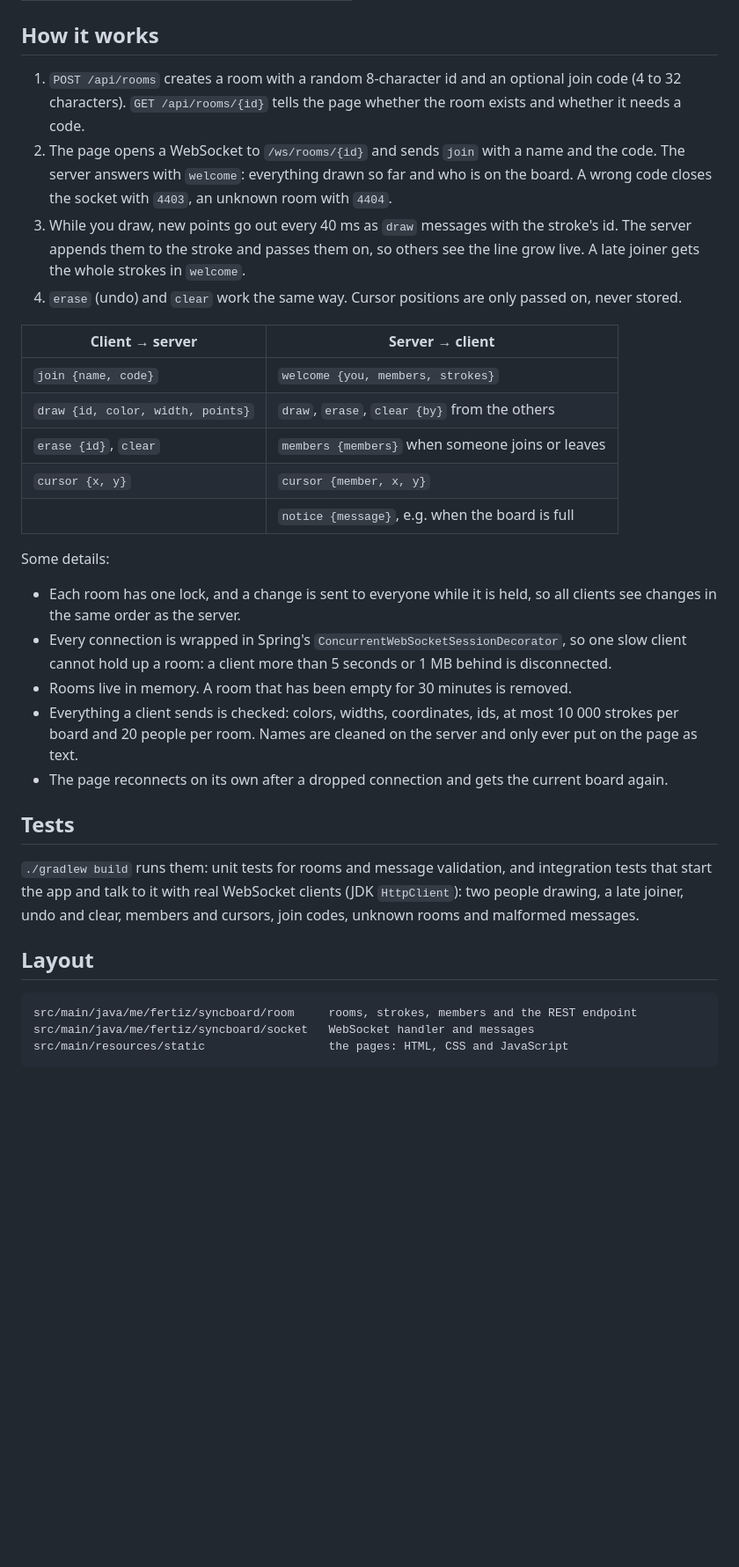
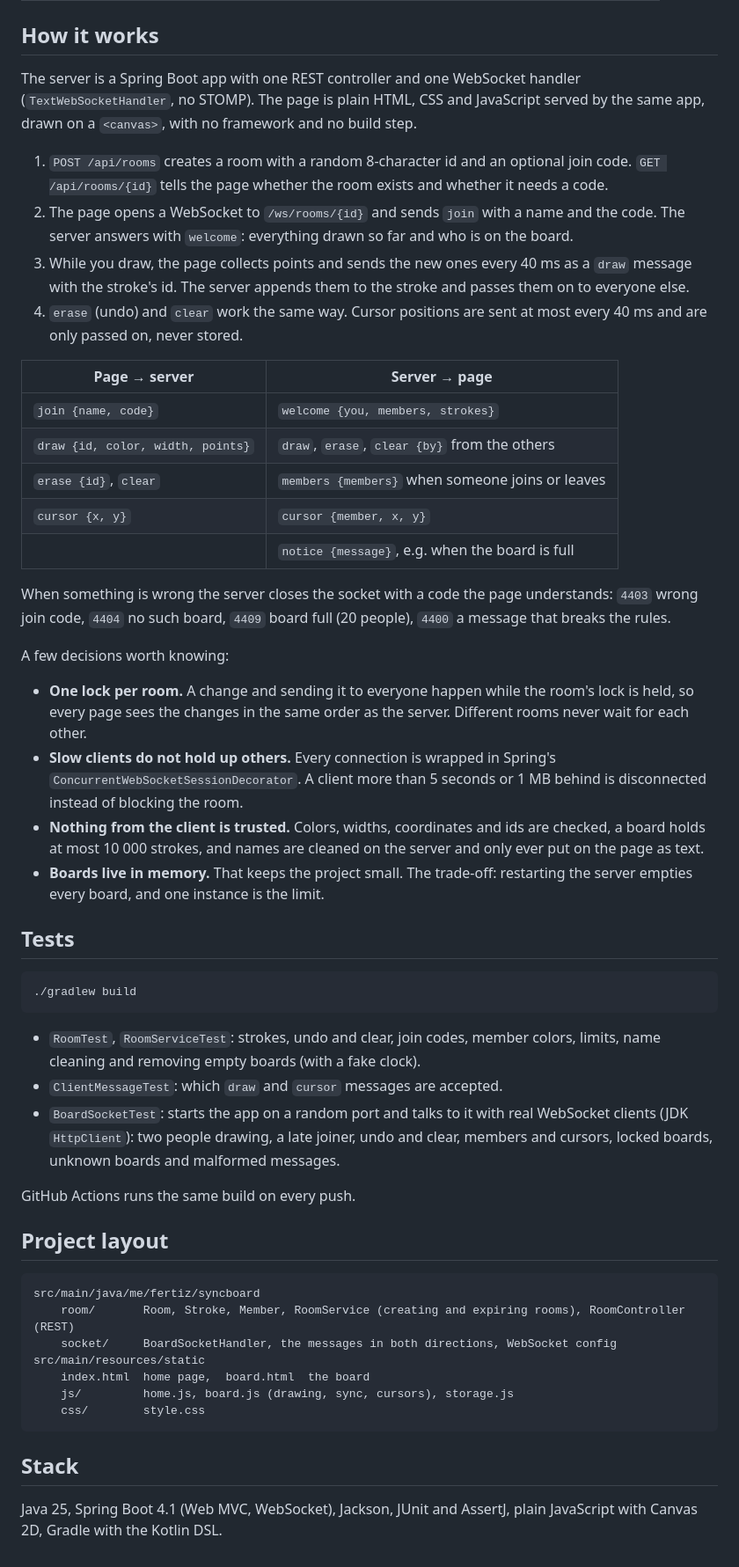
Before and after one commit to zitreF/SyncBoard, a Markdown page: README.md, the part around one of its changes. Shown at 88% size. Drawn GitHub-style; blank space fills up the shorter version.

````diff
--- a/README.md
+++ b/README.md
@@ -22,16 +53,20 @@ requirement.
 
 ## How it works
 
-1. `POST /api/rooms` creates a room with a random 8-character id and an optional join code (4 to 32 characters).
+The server is a Spring Boot app with one REST controller and one WebSocket handler (`TextWebSocketHandler`, no STOMP).
+The page is plain HTML, CSS and JavaScript served by the same app, drawn on a `<canvas>`, with no framework and no
+build step.
+
+1. `POST /api/rooms` creates a room with a random 8-character id and an optional join code.
    `GET /api/rooms/{id}` tells the page whether the room exists and whether it needs a code.
 2. The page opens a WebSocket to `/ws/rooms/{id}` and sends `join` with a name and the code. The server answers with
-   `welcome`: everything drawn so far and who is on the board. A wrong code closes the socket with `4403`, an unknown
-   room with `4404`.
-3. While you draw, new points go out every 40 ms as `draw` messages with the stroke's id. The server appends them to
-   the stroke and passes them on, so others see the line grow live. A late joiner gets the whole strokes in `welcome`.
-4. `erase` (undo) and `clear` work the same way. Cursor positions are only passed on, never stored.
+   `welcome`: everything drawn so far and who is on the board.
+3. While you draw, the page collects points and sends the new ones every 40 ms as a `draw` message with the stroke's
+   id. The server appends them to the stroke and passes them on to everyone else.
+4. `erase` (undo) and `clear` work the same way. Cursor positions are sent at most every 40 ms and are only passed
+   on, never stored.
 
-| Client → server                   | Server → client                                  |
+| Page → server                     | Server → page                                    |
 |-----------------------------------|--------------------------------------------------|
 | `join {name, code}`               | `welcome {you, members, strokes}`                |
 | `draw {id, color, width, points}` | `draw`, `erase`, `clear {by}` from the others    |
@@ -39,27 +74,49 @@ requirement.
 | `cursor {x, y}`                   | `cursor {member, x, y}`                          |
 |                                   | `notice {message}`, e.g. when the board is full  |
 
-Some details:
+When something is wrong the server closes the socket with a code the page understands: `4403` wrong join code,
+`4404` no such board, `4409` board full (20 people), `4400` a message that breaks the rules.
 
-- Each room has one lock, and a change is sent to everyone while it is held, so all clients see changes in the same
-  order as the server.
-- Every connection is wrapped in Spring's `ConcurrentWebSocketSessionDecorator`, so one slow client cannot hold up a
-  room: a client more than 5 seconds or 1 MB behind is disconnected.
-- Rooms live in memory. A room that has been empty for 30 minutes is removed.
-- Everything a client sends is checked: colors, widths, coordinates, ids, at most 10 000 strokes per board and 20
-  people per room. Names are cleaned on the server and only ever put on the page as text.
-- The page reconnects on its own after a dropped connection and gets the current board again.
+A few decisions worth knowing:
+
+- **One lock per room.** A change and sending it to everyone happen while the room's lock is held, so every page sees
+  the changes in the same order as the server. Different rooms never wait for each other.
+- **Slow clients do not hold up others.** Every connection is wrapped in Spring's
+  `ConcurrentWebSocketSessionDecorator`. A client more than 5 seconds or 1 MB behind is disconnected instead of
+  blocking the room.
+- **Nothing from the client is trusted.** Colors, widths, coordinates and ids are checked, a board holds at most
+  10 000 strokes, and names are cleaned on the server and only ever put on the page as text.
+- **Boards live in memory.** That keeps the project small. The trade-off: restarting the server empties every board,
+  and one instance is the limit.
 
 ## Tests
 
-`./gradlew build` runs them: unit tests for rooms and message validation, and integration tests that start the app and
-talk to it with real WebSocket clients (JDK `HttpClient`): two people drawing, a late joiner, undo and clear, members
-and cursors, join codes, unknown rooms and malformed messages.
+```bash
+./gradlew build
+```
 
-## Layout
+- `RoomTest`, `RoomServiceTest`: strokes, undo and clear, join codes, member colors, limits, name cleaning and
+  removing empty boards (with a fake clock).
+- `ClientMessageTest`: which `draw` and `cursor` messages are accepted.
+- `BoardSocketTest`: starts the app on a random port and talks to it with real WebSocket clients (JDK `HttpClient`):
+  two people drawing, a late joiner, undo and clear, members and cursors, locked boards, unknown boards and malformed
+  messages.
+
+GitHub Actions runs the same build on every push.
+
+## Project layout
 
 ```
-src/main/java/me/fertiz/syncboard/room     rooms, strokes, members and the REST endpoint
-src/main/java/me/fertiz/syncboard/socket   WebSocket handler and messages
-src/main/resources/static                  the pages: HTML, CSS and JavaScript
+src/main/java/me/fertiz/syncboard
+    room/       Room, Stroke, Member, RoomService (creating and expiring rooms), RoomController (REST)
+    socket/     BoardSocketHandler, the messages in both directions, WebSocket config
+src/main/resources/static
+    index.html  home page,  board.html  the board
+    js/         home.js, board.js (drawing, sync, cursors), storage.js
+    css/        style.css
 ```
+
+## Stack
+
+Java 25, Spring Boot 4.1 (Web MVC, WebSocket), Jackson, JUnit and AssertJ, plain JavaScript with Canvas 2D, Gradle
+with the Kotlin DSL.
````
Also changed, not shown: other parts of README.md (+39 -8 lines), docs/board.png (added), docs/home.png (added), docs/join.png (added).
